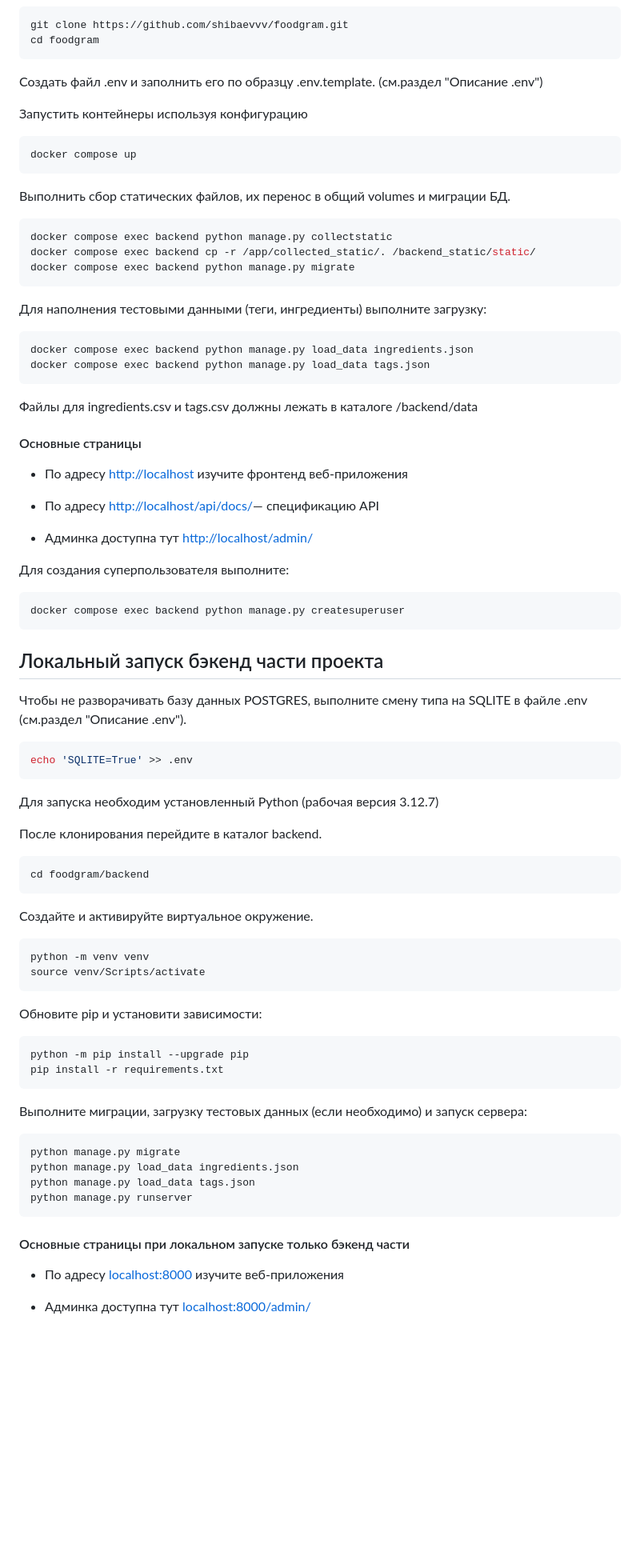
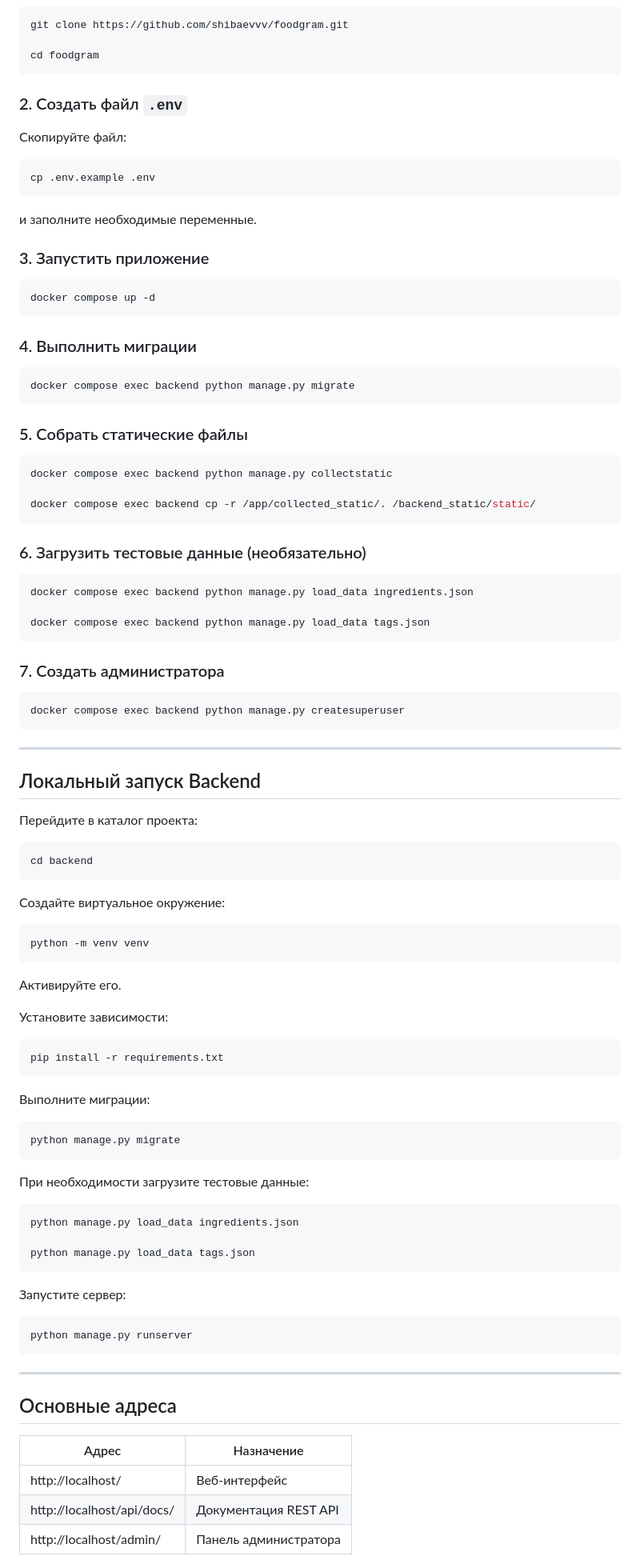
Before and after one commit to shibaevvv/foodgram, a Markdown page: README.md, the part around one of its changes. Shown at 80% size. GitHub-like rendering; blank space fills up the shorter version.

````diff
--- a/README.md
+++ b/README.md
@@ -30,80 +89,103 @@
 git clone https://github.com/shibaevvv/foodgram.git
+
 cd foodgram
 ```
-Создать файл .env и заполнить его по образцу .env.template. (см.раздел "Описание .env")
 
-Запустить контейнеры используя конфигурацию
+### 2. Создать файл `.env`
+
+Скопируйте файл:
+
 ```bash
-docker compose up
+cp .env.example .env
 ```
 
-Выполнить сбор статических файлов, их перенос в общий volumes и миграции БД.
+и заполните необходимые переменные.
+
+### 3. Запустить приложение
+
 ```bash
-docker compose exec backend python manage.py collectstatic
-docker compose exec backend cp -r /app/collected_static/. /backend_static/static/
+docker compose up -d
+```
+
+### 4. Выполнить миграции
+
+```bash
 docker compose exec backend python manage.py migrate
 ```
 
-Для наполнения тестовыми данными (теги, ингредиенты) выполните загрузку:
+### 5. Собрать статические файлы
+
+```bash
+docker compose exec backend python manage.py collectstatic
+
+docker compose exec backend cp -r /app/collected_static/. /backend_static/static/
+```
+
+### 6. Загрузить тестовые данные (необязательно)
+
 ```bash
 docker compose exec backend python manage.py load_data ingredients.json
+
 docker compose exec backend python manage.py load_data tags.json
 ```
-Файлы для ingredients.csv и tags.csv должны лежать в каталоге /backend/data
 
-#### Основные страницы
-- По адресу [http://localhost](http://localhost) изучите фронтенд веб-приложения
+### 7. Создать администратора
 
-- По адресу [http://localhost/api/docs/](http://localhost/api/docs/)— спецификацию API
-
-- Админка доступна тут [http://localhost/admin/](http://localhost/admin/)
-
-Для создания суперпользователя выполните:
 ```bash
 docker compose exec backend python manage.py createsuperuser
 ```
 
-## Локальный запуск бэкенд части проекта
+---
 
-Чтобы не разворачивать базу данных POSTGRES, выполните смену типа на SQLITE в
-файле .env (см.раздел "Описание .env").
+## Локальный запуск Backend
+
+Перейдите в каталог проекта:
 
 ```bash
-echo 'SQLITE=True' >> .env
-```
-Для запуска необходим установленный Python (рабочая версия 3.12.7)
-
-После клонирования перейдите в каталог backend.
-
-```bash
-cd foodgram/backend
+cd backend
 ```
 
-Создайте и активируйте виртуальное окружение.
+Создайте виртуальное окружение:
 
 ```bash
 python -m venv venv
-source venv/Scripts/activate
 ```
 
-Обновите pip и установити зависимости:
+Активируйте его.
+
+Установите зависимости:
 
 ```bash
-python -m pip install --upgrade pip
 pip install -r requirements.txt
 ```
 
-Выполните миграции, загрузку тестовых данных (если необходимо) и запуск сервера:
+Выполните миграции:
+
 ```bash
 python manage.py migrate
+```
+
+При необходимости загрузите тестовые данные:
+
+```bash
 python manage.py load_data ingredients.json
+
 python manage.py load_data tags.json
+```
+
+Запустите сервер:
+
+```bash
 python manage.py runserver
 ```
-#### Основные страницы при локальном запуске только бэкенд части
 
-- По адресу [localhost:8000](http://localhost:8000) изучите веб-приложения
+---
 
-- Админка доступна тут [localhost:8000/admin/](http://localhost:8000/admin/)
+## Основные адреса
 
+| Адрес | Назначение |
+|-------|------------|
+| http://localhost/ | Веб-интерфейс |
+| http://localhost/api/docs/ | Документация REST API |
+| http://localhost/admin/ | Панель администратора |
 
````
Also changed, not shown: other parts of README.md (+109 -33 lines).
